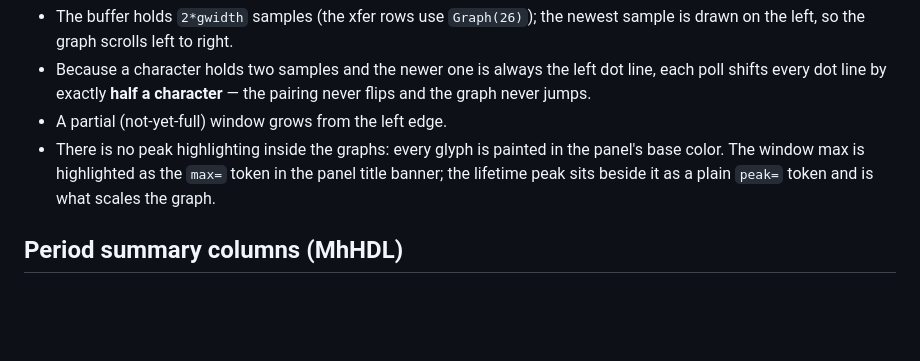
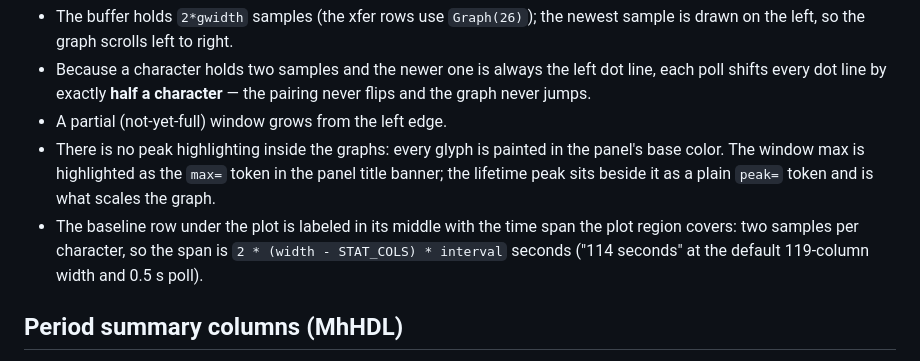
Before and after one commit to flying-x/ninfer_btop, a Markdown page: docs/graph_rendering.md, the part around the change. Rendered like a GitHub page; blank space fills up the shorter version.

```diff
--- a/docs/graph_rendering.md
+++ b/docs/graph_rendering.md
@@ -57,6 +57,10 @@ Resolves dot heights into braille characters, the way btop does:
   in the panel's base color. The window max is highlighted as the `max=`
   token in the panel title banner; the lifetime peak sits beside it as a
   plain `peak=` token and is what scales the graph.
+ - The baseline row under the plot is labeled in its middle with the time
+   span the plot region covers: two samples per character, so the span is
+   `2 * (width - STAT_COLS) * interval` seconds ("114 seconds" at the
+   default 119-column width and 0.5 s poll).
 
 ## Period summary columns (MhHDL)
 
```
Also changed, not shown: images/ninfer_btop.png, 2 other files.
